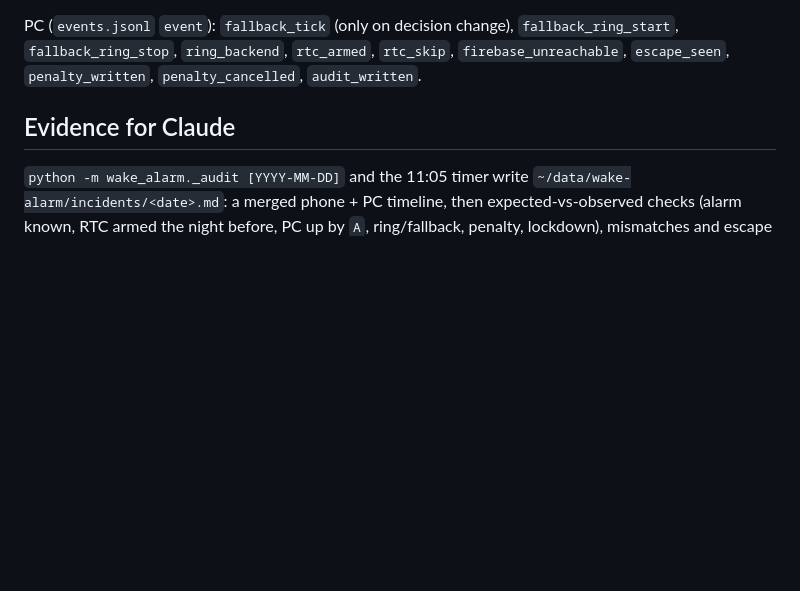
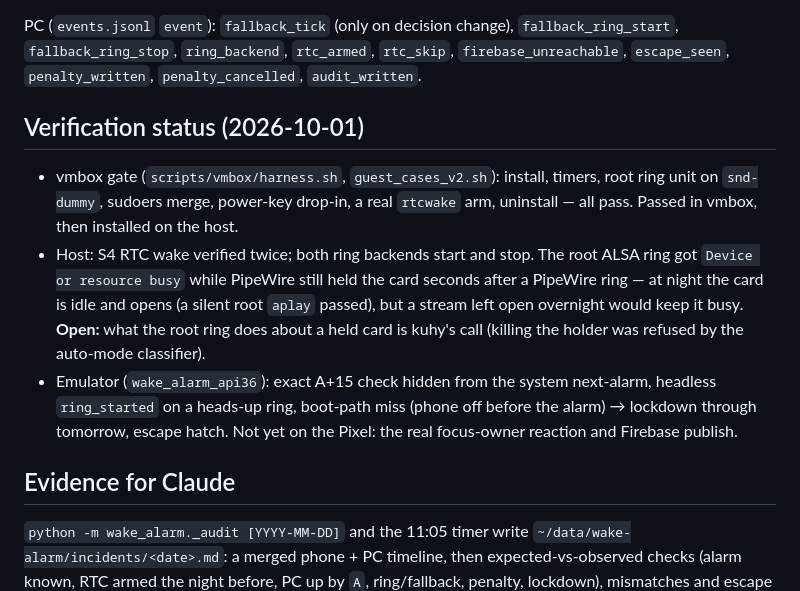
Before and after one commit to kuhyx/wake-alarm, a Markdown page: DOCS-wake-enforcement.md, the part around the change. GitHub-like rendering; blank space fills up the shorter version.

Commit message:
Docs: v2 verification status; vmbox can emulate RTC wake now
Co-Authored-By: Claude Opus 5 (1M context) <noreply@anthropic.com>

```diff
--- a/DOCS-wake-enforcement.md
+++ b/DOCS-wake-enforcement.md
@@ -137,6 +137,23 @@ PC (`events.jsonl` `event`): `fallback_tick` (only on decision change),
 `rtc_skip`, `firebase_unreachable`, `escape_seen`, `penalty_written`,
 `penalty_cancelled`, `audit_written`.
 
+## Verification status (2026-10-01)
+
+- vmbox gate (`scripts/vmbox/harness.sh`, `guest_cases_v2.sh`): install,
+  timers, root ring unit on `snd-dummy`, sudoers merge, power-key drop-in,
+  a real `rtcwake` arm, uninstall — all pass. Passed in vmbox, then installed
+  on the host.
+- Host: S4 RTC wake verified twice; both ring backends start and stop. The
+  root ALSA ring got `Device or resource busy` while PipeWire still held the
+  card seconds after a PipeWire ring — at night the card is idle and opens
+  (a silent root `aplay` passed), but a stream left open overnight would
+  keep it busy. **Open:** what the root ring does about a held card is
+  kuhy's call (killing the holder was refused by the auto-mode classifier).
+- Emulator (`wake_alarm_api36`): exact A+15 check hidden from the system
+  next-alarm, headless `ring_started` on a heads-up ring, boot-path miss
+  (phone off before the alarm) → lockdown through tomorrow, escape hatch.
+  Not yet on the Pixel: the real focus-owner reaction and Firebase publish.
+
 ## Evidence for Claude
 
 `python -m wake_alarm._audit [YYYY-MM-DD]` and the 11:05 timer write
```
Also changed, not shown: DOCS-vmbox.md (+7 -2 lines).
